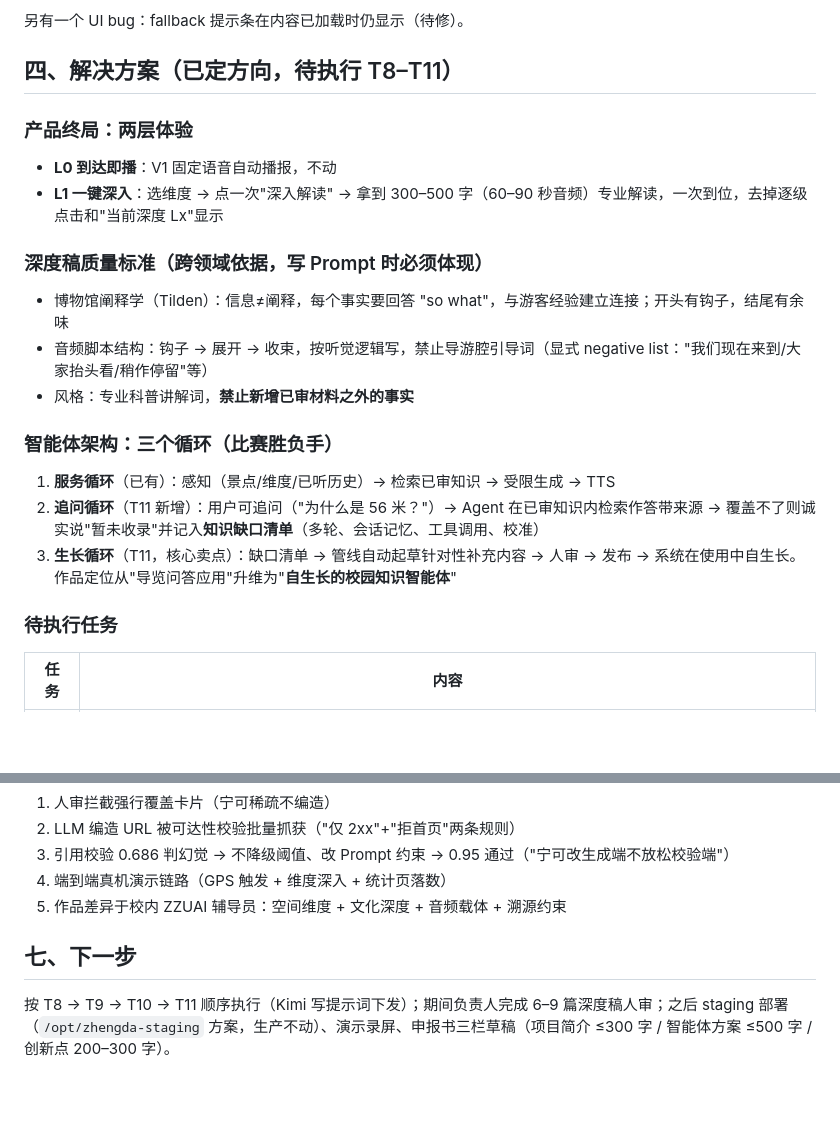
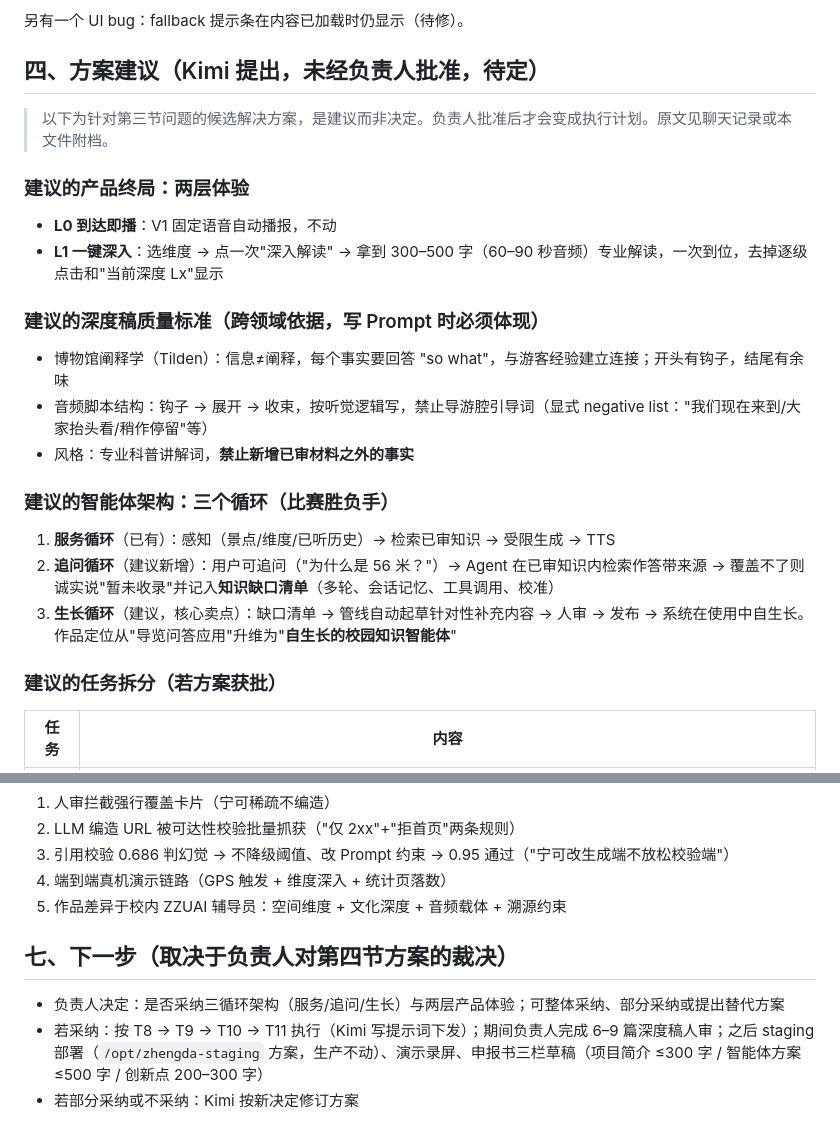
Before and after one commit to yixuan360/zhengda-fifty-steps, a Markdown page: docs/项目上下文-2026-10-23.md, 2 parts joined by grey strips. Rendered like a GitHub page; blank space fills up the shorter version.

Commit message:
docs: 上下文文档中方案部分改为待批准的建议

```diff
--- a/docs/项目上下文-2026-10-23.md
+++ b/docs/项目上下文-2026-10-23.md
@@ -35,26 +35,28 @@
 
 另有一个 UI bug：fallback 提示条在内容已加载时仍显示（待修）。
 
-## 四、解决方案（已定方向，待执行 T8–T11）
+## 四、方案建议（Kimi 提出，**未经负责人批准，待定**）
 
-### 产品终局：两层体验
+> 以下为针对第三节问题的候选解决方案，是建议而非决定。负责人批准后才会变成执行计划。原文见聊天记录或本文件附档。
+
+### 建议的产品终局：两层体验
 
 - **L0 到达即播**：V1 固定语音自动播报，不动
 - **L1 一键深入**：选维度 → 点一次"深入解读" → 拿到 300–500 字（60–90 秒音频）专业解读，一次到位，去掉逐级点击和"当前深度 Lx"显示
 
-### 深度稿质量标准（跨领域依据，写 Prompt 时必须体现）
+### 建议的深度稿质量标准（跨领域依据，写 Prompt 时必须体现）
 
 - 博物馆阐释学（Tilden）：信息≠阐释，每个事实要回答 "so what"，与游客经验建立连接；开头有钩子，结尾有余味
 - 音频脚本结构：钩子 → 展开 → 收束，按听觉逻辑写，禁止导游腔引导词（显式 negative list："我们现在来到/大家抬头看/稍作停留"等）
 - 风格：专业科普讲解词，**禁止新增已审材料之外的事实**
 
-### 智能体架构：三个循环（比赛胜负手）
+### 建议的智能体架构：三个循环（比赛胜负手）
 
 1. **服务循环**（已有）：感知（景点/维度/已听历史）→ 检索已审知识 → 受限生成 → TTS
-2. **追问循环**（T11 新增）：用户可追问（"为什么是 56 米？"）→ Agent 在已审知识内检索作答带来源 → 覆盖不了则诚实说"暂未收录"并记入**知识缺口清单**（多轮、会话记忆、工具调用、校准）
-3. **生长循环**（T11，核心卖点）：缺口清单 → 管线自动起草针对性补充内容 → 人审 → 发布 → 系统在使用中自生长。作品定位从"导览问答应用"升维为"**自生长的校园知识智能体**"
+2. **追问循环**（建议新增）：用户可追问（"为什么是 56 米？"）→ Agent 在已审知识内检索作答带来源 → 覆盖不了则诚实说"暂未收录"并记入**知识缺口清单**（多轮、会话记忆、工具调用、校准）
+3. **生长循环**（建议，核心卖点）：缺口清单 → 管线自动起草针对性补充内容 → 人审 → 发布 → 系统在使用中自生长。作品定位从"导览问答应用"升维为"**自生长的校园知识智能体**"
 
-### 待执行任务
+### 建议的任务拆分（若方案获批）
 
 | 任务 | 内容 |
 |---|---|
@@ -81,6 +83,8 @@
 4. 端到端真机演示链路（GPS 触发 + 维度深入 + 统计页落数）
 5. 作品差异于校内 ZZUAI 辅导员：空间维度 + 文化深度 + 音频载体 + 溯源约束
 
-## 七、下一步
+## 七、下一步（取决于负责人对第四节方案的裁决）
 
-按 T8 → T9 → T10 → T11 顺序执行（Kimi 写提示词下发）；期间负责人完成 6–9 篇深度稿人审；之后 staging 部署（`/opt/zhengda-staging` 方案，生产不动）、演示录屏、申报书三栏草稿（项目简介 ≤300 字 / 智能体方案 ≤500 字 / 创新点 200–300 字）。
+- 负责人决定：是否采纳三循环架构（服务/追问/生长）与两层产品体验；可整体采纳、部分采纳或提出替代方案
+- 若采纳：按 T8 → T9 → T10 → T11 执行（Kimi 写提示词下发）；期间负责人完成 6–9 篇深度稿人审；之后 staging 部署（`/opt/zhengda-staging` 方案，生产不动）、演示录屏、申报书三栏草稿（项目简介 ≤300 字 / 智能体方案 ≤500 字 / 创新点 200–300 字）
+- 若部分采纳或不采纳：Kimi 按新决定修订方案
```
